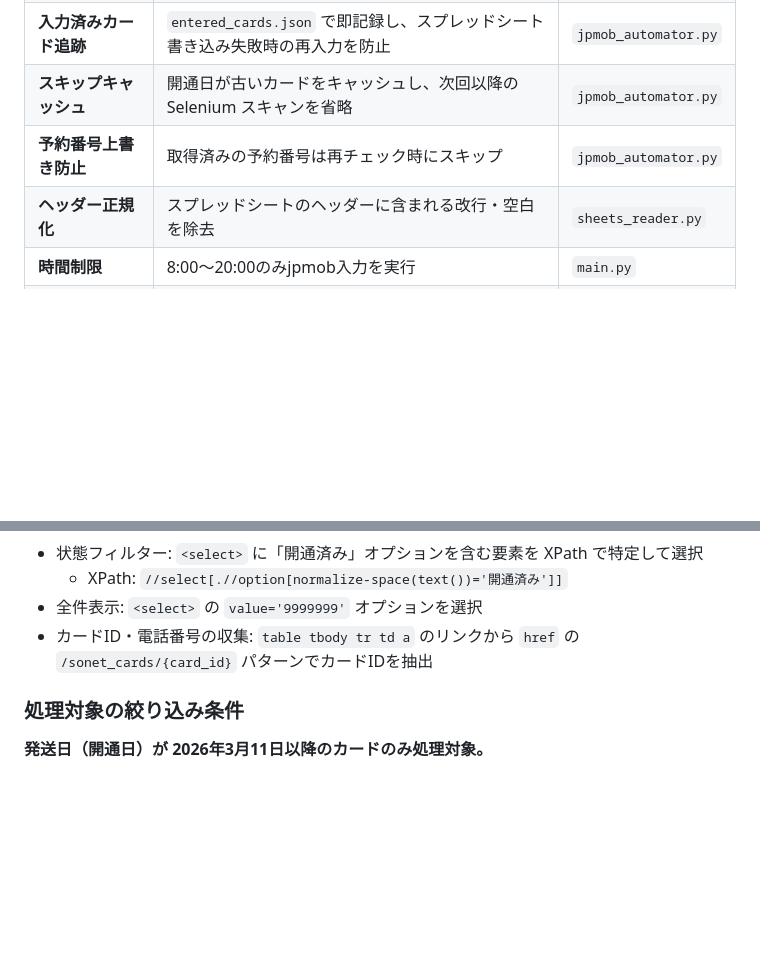
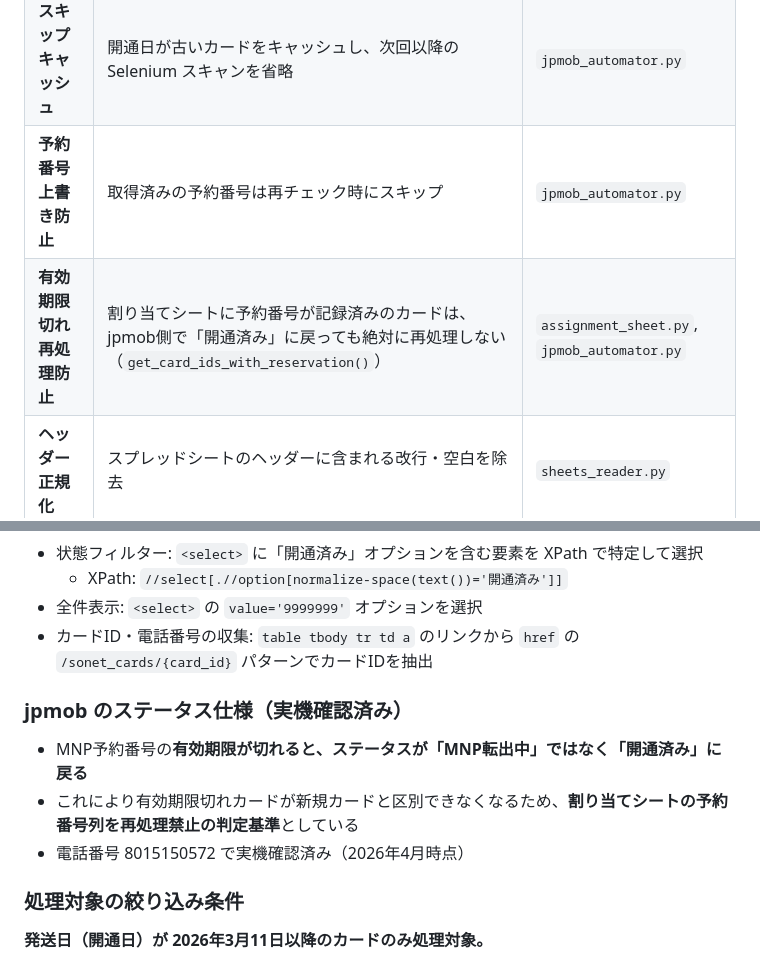
Before and after one commit to ikedachiin-maker/ikedamobile, a Markdown page: CLAUDE.md, 2 parts joined by grey strips. Rendered like a GitHub page; blank space fills up the shorter version.

Commit message:
docs: 有効期限切れ再処理防止の安全機構とjpmobステータス仕様をCLAUDE.mdに追記
Co-Authored-By: Claude Sonnet 4.6 (1M context) <noreply@anthropic.com>

```diff
--- a/CLAUDE.md
+++ b/CLAUDE.md
@@ -156,6 +156,7 @@ python mark_all_processed.py
 | **入力済みカード追跡** | `entered_cards.json` で即記録し、スプレッドシート書き込み失敗時の再入力を防止 | `jpmob_automator.py` |
 | **スキップキャッシュ** | 開通日が古いカードをキャッシュし、次回以降の Selenium スキャンを省略 | `jpmob_automator.py` |
 | **予約番号上書き防止** | 取得済みの予約番号は再チェック時にスキップ | `jpmob_automator.py` |
+| **有効期限切れ再処理防止** | 割り当てシートに予約番号が記録済みのカードは、jpmob側で「開通済み」に戻っても絶対に再処理しない（`get_card_ids_with_reservation()`） | `assignment_sheet.py`, `jpmob_automator.py` |
 | **ヘッダー正規化** | スプレッドシートのヘッダーに含まれる改行・空白を除去 | `sheets_reader.py` |
 | **時間制限** | 8:00〜20:00のみjpmob入力を実行 | `main.py` |
 | **短いタイムアウト** | 入力済みカードを3秒で判定（15秒待たない） | `jpmob_automator.py` |
@@ -222,6 +223,12 @@ watcher.py による常時監視、または cron で定期実行:
 - 全件表示: `<select>` の `value='9999999'` オプションを選択
 - カードID・電話番号の収集: `table tbody tr td a` のリンクから `href` の `/sonet_cards/{card_id}` パターンでカードIDを抽出
 
+### jpmob のステータス仕様（実機確認済み）
+
+- MNP予約番号の**有効期限が切れると、ステータスが「MNP転出中」ではなく「開通済み」に戻る**
+- これにより有効期限切れカードが新規カードと区別できなくなるため、**割り当てシートの予約番号列を再処理禁止の判定基準**としている
+- 電話番号 8015150572 で実機確認済み（2026年4月時点）
+
 ### 処理対象の絞り込み条件
 
 **発送日（開通日）が 2026年3月11日以降のカードのみ処理対象。**
```
